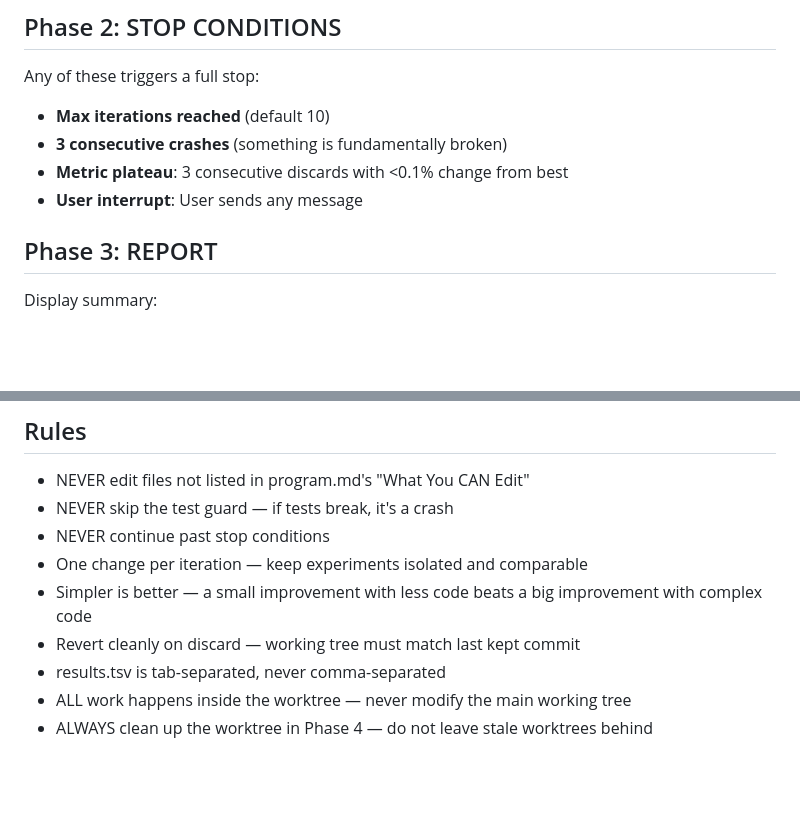
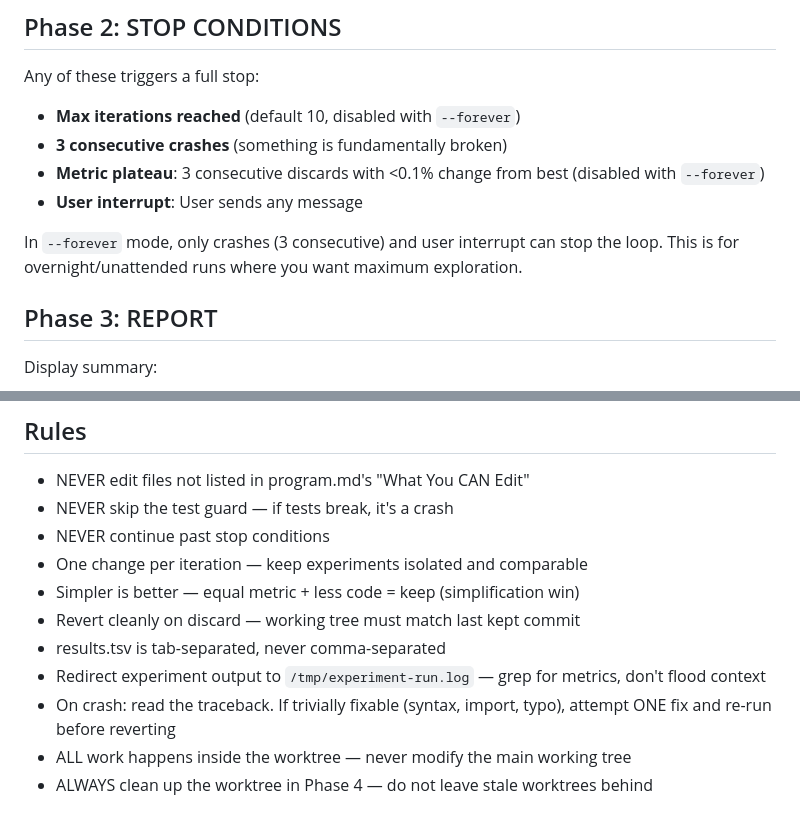
Before and after one commit to OZmasterAI/Torus-Framework, a Markdown page: skill-library/experiment/SKILL.md, 2 parts joined by grey strips. GitHub-like rendering; blank space fills up the shorter version.

```diff
--- a/skill-library/experiment/SKILL.md
+++ b/skill-library/experiment/SKILL.md
@@ -80,10 +85,12 @@ remember_this("Experiment {tag} iteration {N}: best={best_metric}, tried={descri
 ## Phase 2: STOP CONDITIONS
 
 Any of these triggers a full stop:
-- **Max iterations reached** (default 10)
+- **Max iterations reached** (default 10, disabled with `--forever`)
 - **3 consecutive crashes** (something is fundamentally broken)
-- **Metric plateau**: 3 consecutive discards with <0.1% change from best
+- **Metric plateau**: 3 consecutive discards with <0.1% change from best (disabled with `--forever`)
 - **User interrupt**: User sends any message
+
+In `--forever` mode, only crashes (3 consecutive) and user interrupt can stop the loop. This is for overnight/unattended runs where you want maximum exploration.
 
 ## Phase 3: REPORT
 
@@ -122,8 +129,10 @@ After reporting results:
 - NEVER skip the test guard — if tests break, it's a crash
 - NEVER continue past stop conditions
 - One change per iteration — keep experiments isolated and comparable
-- Simpler is better — a small improvement with less code beats a big improvement with complex code
+- Simpler is better — equal metric + less code = keep (simplification win)
 - Revert cleanly on discard — working tree must match last kept commit
 - results.tsv is tab-separated, never comma-separated
+- Redirect experiment output to `/tmp/experiment-run.log` — grep for metrics, don't flood context
+- On crash: read the traceback. If trivially fixable (syntax, import, typo), attempt ONE fix and re-run before reverting
 - ALL work happens inside the worktree — never modify the main working tree
 - ALWAYS clean up the worktree in Phase 4 — do not leave stale worktrees behind
```
Also changed, not shown: other parts of skill-library/experiment/SKILL.md (+12 -7 lines).
